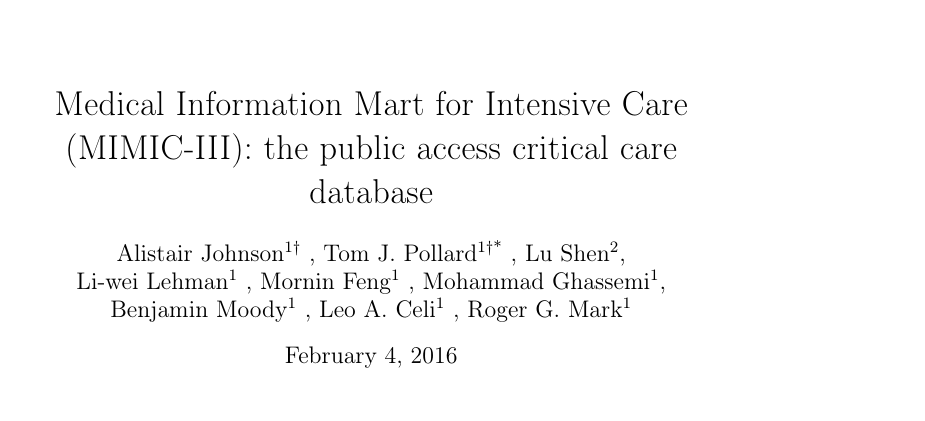
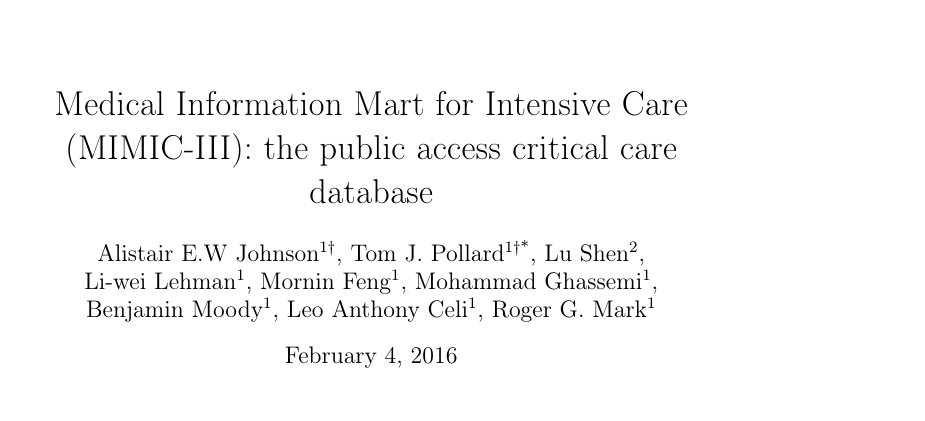
Before and after one commit to MIT-LCP/mimic-iii-paper, a LaTeX paper (main.tex): part of page 1 of 12, cut so that both start at the same text. Compiled offline with pdfLaTeX.

Commit message:
Update on Overleaf.

```diff
--- a/main.tex
+++ b/main.tex
@@ -22,15 +22,15 @@
 % database doi:10.13026/C2XW26
 
 \author{
-Alistair Johnson\textsuperscript{1{†}}
-, Tom J. Pollard\textsuperscript{1{†}{*}}
-, Lu Shen\textsuperscript{2}, \\
- Li-wei Lehman\textsuperscript{1}
-, Mornin Feng\textsuperscript{1}
-, Mohammad Ghassemi\textsuperscript{1}, \\
- Benjamin Moody\textsuperscript{1}
-, Leo A. Celi\textsuperscript{1}
-, Roger G. Mark\textsuperscript{1}
+Alistair E.W Johnson\textsuperscript{1{†}},
+Tom J. Pollard\textsuperscript{1{†}{*}},
+Lu Shen\textsuperscript{2}, \\
+Li-wei Lehman\textsuperscript{1},
+Mornin Feng\textsuperscript{1},
+Mohammad Ghassemi\textsuperscript{1}, \\
+Benjamin Moody\textsuperscript{1},
+Leo Anthony Celi\textsuperscript{1},
+Roger G. Mark\textsuperscript{1}
 }
 
 \maketitle
```
Also changed, not shown: main.tex (3 more changed lines).
